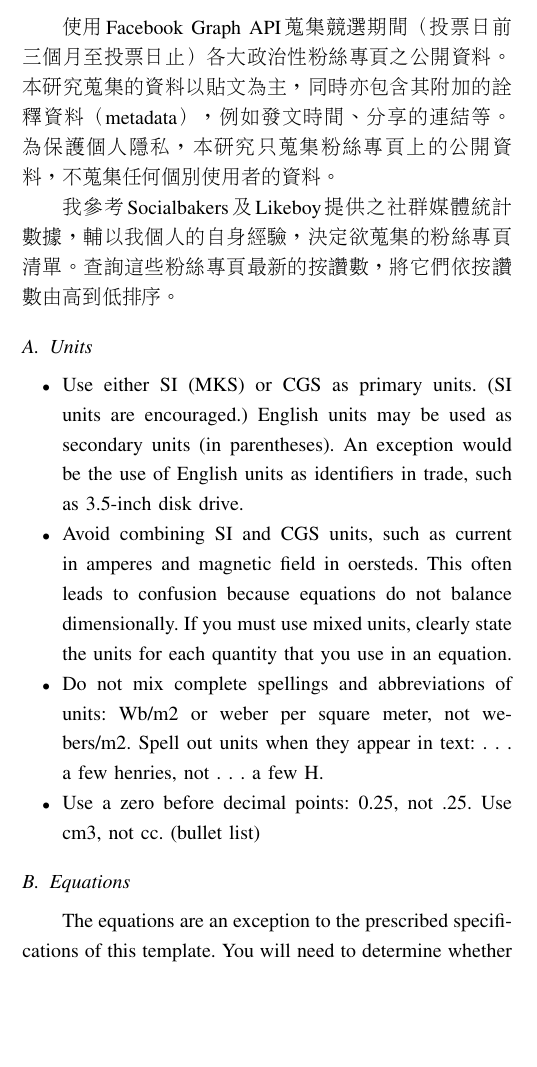
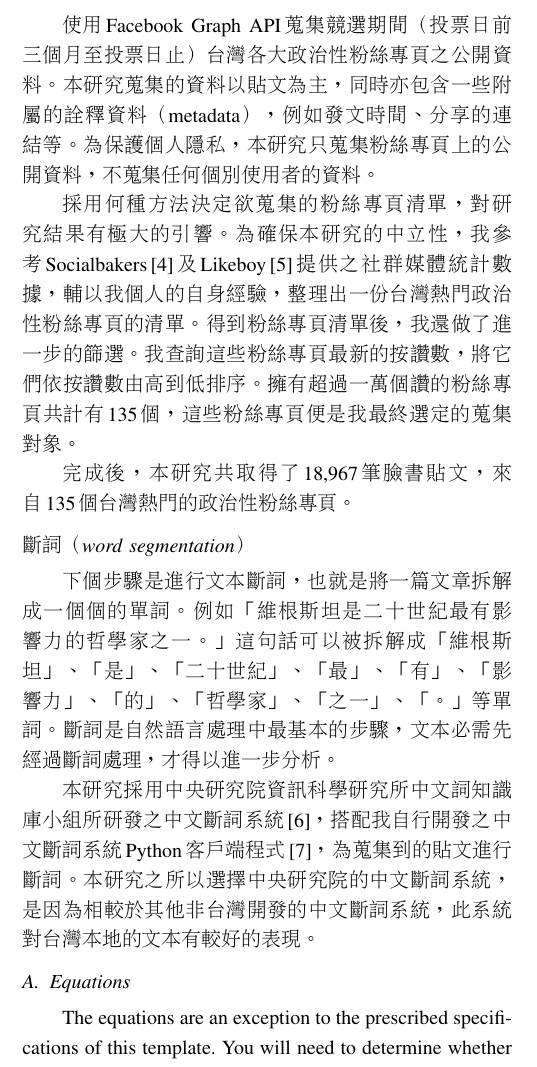
Before and after one commit to yuwen41200/bachelor-thesis, a LaTeX thesis (7-thesis/main.tex): part of one column of page 3 of 5, cut so that both start at the same text, the shorter picture padded with empty space. Compiled offline with pdfLaTeX.

Commit message:
Wrting... Overleaf hanged...

```diff
--- a/7-thesis/main.tex
+++ b/7-thesis/main.tex
@@ -23,6 +23,7 @@
 %\usepackage{amssymb} % assumes amsmath package installed
 \usepackage{CJKutf8} % for Chinese character support
 \usepackage{setspace} % Chinese characters need larger line height
+\usepackage{hyperref} % for citing websites in BibTeX
 
 \title{\LARGE \bf
 社群網站上之政治活動分析：以台灣\,2016\,年總統選舉為例$^{\ast}$
@@ -250,24 +251,29 @@
 
 \subsection*{資料蒐集（data collection）}
 
-使用\,Facebook Graph API\,蒐集競選期間（投票日前三個月至投票日止）各大政治性粉絲專頁之公開資料。
-本研究蒐集的資料以貼文為主，同時亦包含其附加的詮釋資料（metadata），例如發文時間、分享的連結等。
+使用\,Facebook Graph API\,蒐集競選期間（投票日前三個月至投票日止）台灣各大政治性粉絲專頁之公開資料。
+本研究蒐集的資料以貼文為主，同時亦包含一些附屬的詮釋資料（metadata），例如發文時間、分享的連結等。
 為保護個人隱私，本研究只蒐集粉絲專頁上的公開資料，不蒐集任何個別使用者的資料。
 
-我參考\,Socialbakers\,及\,Likeboy\,提供之社群媒體統計數據，輔以我個人的自身經驗，決定欲蒐集的粉絲專頁清單。
-查詢這些粉絲專頁最新的按讚數，將它們依按讚數由高到低排序。
+採用何種方法決定欲蒐集的粉絲專頁清單，對研究結果有極大的引響。
+為確保本研究的中立性，我參考\,Socialbakers\,\cite{c4}\,及\,Likeboy\,\cite{c5}\,提供之社群媒體統計數據，
+輔以我個人的自身經驗，整理出一份台灣熱門政治性粉絲專頁的清單。
+得到粉絲專頁清單後，我還做了進一步的篩選。
+我查詢這些粉絲專頁最新的按讚數，將它們依按讚數由高到低排序。
+擁有超過一萬個讚的粉絲專頁共計有\,135\,個，這些粉絲專頁便是我最終選定的蒐集對象。
 
-\subsection{Units}
+完成後，本研究共取得了\,18,967\,筆臉書貼文，來自\,135\,個台灣熱門的政治性粉絲專頁。
 
-\begin{itemize}
+\subsection*{斷詞（word segmentation）}
 
-\item Use either SI (MKS) or CGS as primary units. (SI units are encouraged.) English units may be used as secondary units (in parentheses). An exception would be the use of English units as identifiers in trade, such as 3.5-inch disk drive.
-\item Avoid combining SI and CGS units, such as current in amperes and magnetic field in oersteds. This often leads to confusion because equations do not balance dimensionally. If you must use mixed units, clearly state the units for each quantity that you use in an equation.
-\item Do not mix complete spellings and abbreviations of units: Wb/m2 or weber per square meter, not webers/m2.  Spell out units when they appear in text: . . . a few henries, not . . . a few H.
-\item Use a zero before decimal points: 0.25, not .25. Use cm3, not cc. (bullet list)
+下個步驟是進行文本斷詞，也就是將一篇文章拆解成一個個的單詞。
+例如「維根斯坦是二十世紀最有影響力的哲學家之一。」這句話可以被拆解成
+「維根斯坦」、「是」、「二十世紀」、「最」、「有」、「影響力」、「的」、「哲學家」、「之一」、「。」等單詞。
+斷詞是自然語言處理中最基本的步驟，文本必需先經過斷詞處理，才得以進一步分析。
 
-\end{itemize}
-
+本研究採用中央研究院資訊科學研究所中文詞知識庫小組所研發之中文斷詞系統\,\cite{c6}，
+搭配我自行開發之中文斷詞系統\,Python\,客戶端程式\,\cite{c7}，為蒐集到的貼文進行斷詞。
+本研究之所以選擇中央研究院的中文斷詞系統，是因為相較於其他非台灣開發的中文斷詞系統，此系統對台灣本地的文本有較好的表現。
 
 \subsection{Equations}
 
```
Also changed, not shown: 7-thesis/citation.bib (+30 -0 lines).
